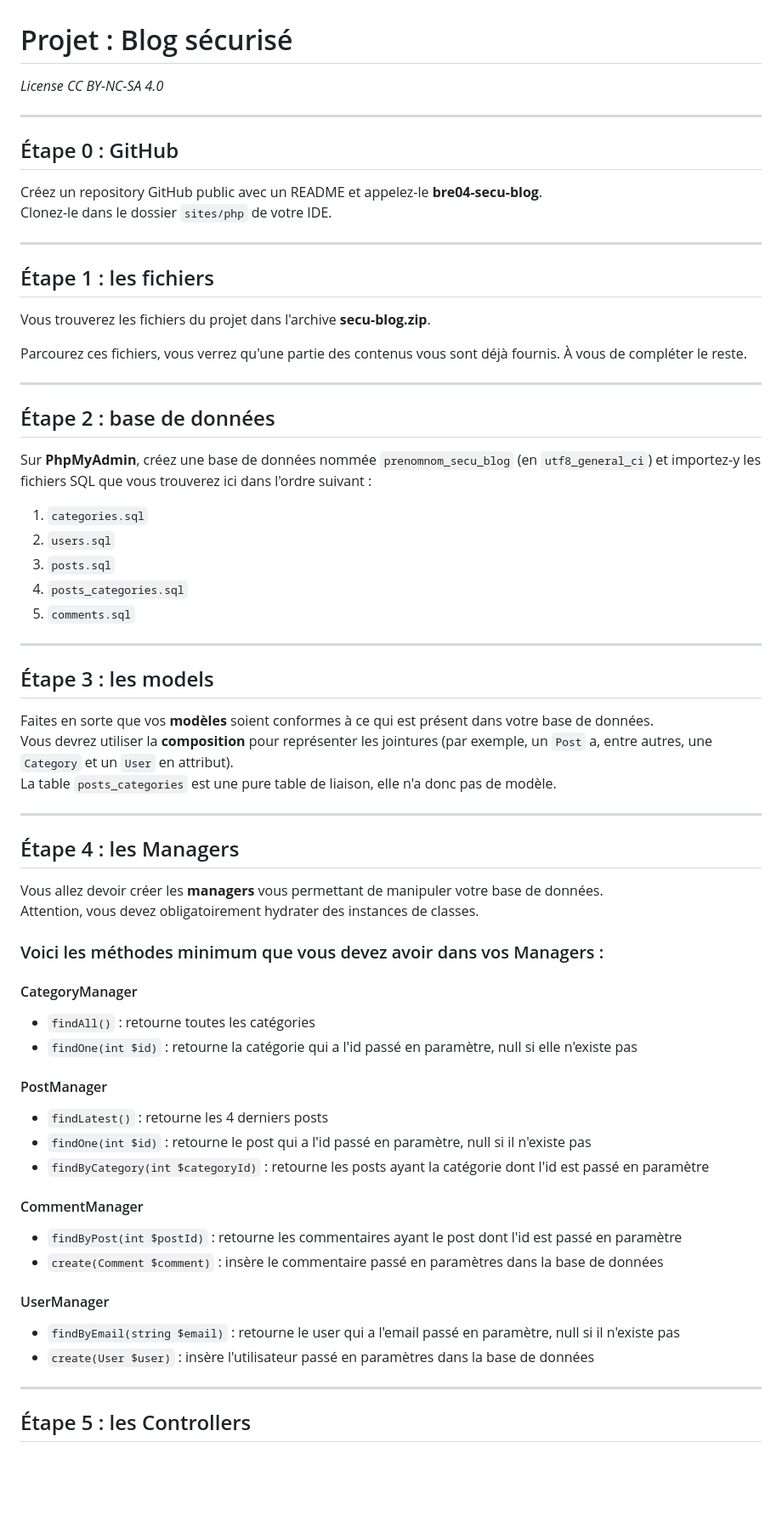
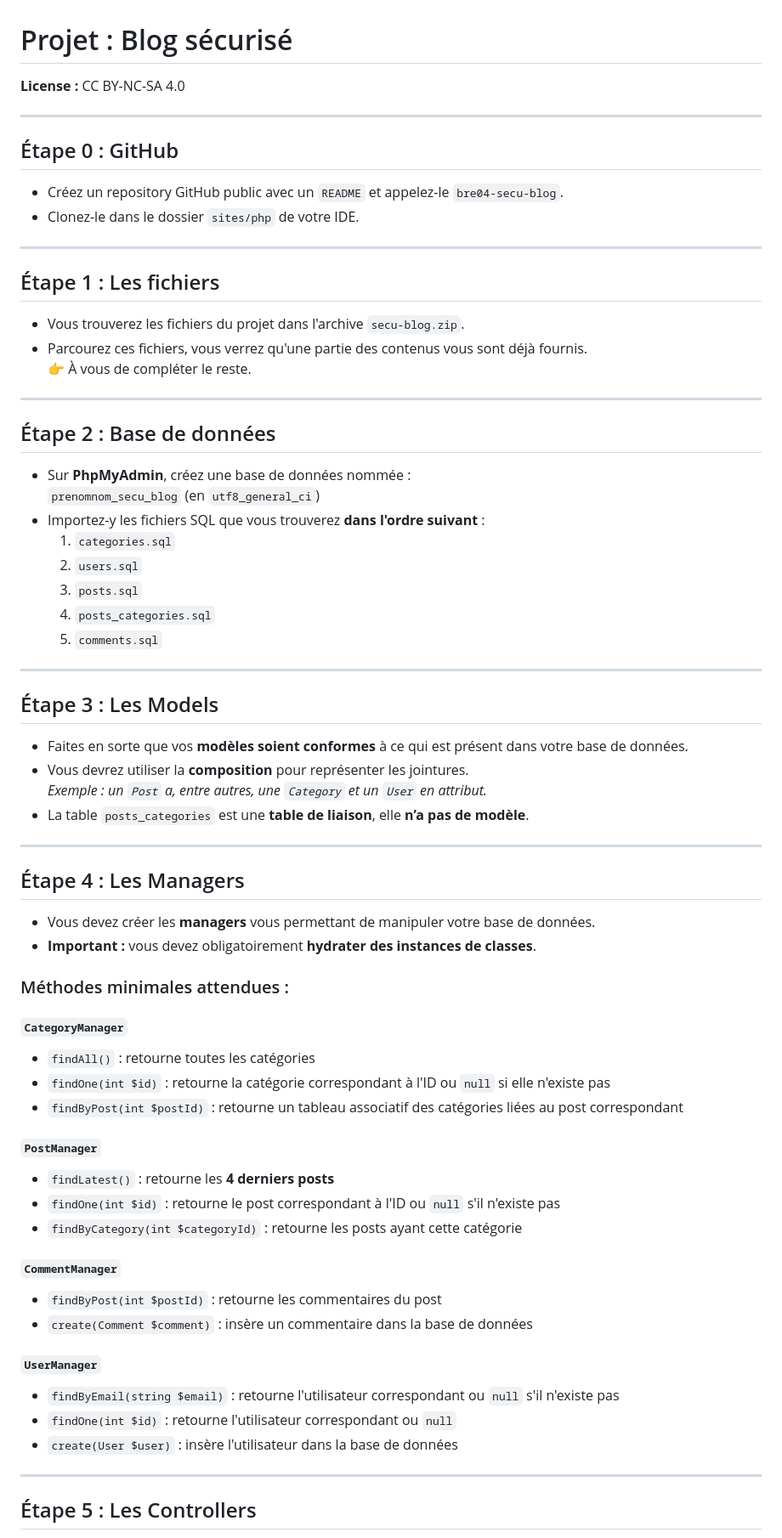
Before and after one commit to 0xBAD5EED5/bre04-secu-blog, a Markdown page: Steps.md, the part around one of its changes. Shown at 85% size. Drawn GitHub-style; blank space fills up the shorter version.

Commit message:
docs: Améliorer la clarté et la structure du fichier Steps.md avec des corrections de formatage et des précisions

```diff
--- a/Steps.md
+++ b/Steps.md
@@ -1,73 +1,73 @@
 # Projet : Blog sécurisé
 
-*License CC BY-NC-SA 4.0*
+**License :** CC BY-NC-SA 4.0
 
 ---
 
 ## Étape 0 : GitHub
 
-Créez un repository GitHub public avec un README et appelez-le **bre04-secu-blog**.
-Clonez-le dans le dossier `sites/php` de votre IDE.
+- Créez un repository GitHub public avec un `README` et appelez-le `bre04-secu-blog`.
+- Clonez-le dans le dossier `sites/php` de votre IDE.
 
 ---
 
-## Étape 1 : les fichiers
+## Étape 1 : Les fichiers
 
-Vous trouverez les fichiers du projet dans l'archive **secu-blog.zip**.
-
-Parcourez ces fichiers, vous verrez qu'une partie des contenus vous sont déjà fournis. À vous de compléter le reste.
+- Vous trouverez les fichiers du projet dans l'archive `secu-blog.zip`.
+- Parcourez ces fichiers, vous verrez qu'une partie des contenus vous sont déjà fournis.
+  👉 À vous de compléter le reste.
 
 ---
 
-## Étape 2 : base de données
+## Étape 2 : Base de données
 
-Sur **PhpMyAdmin**, créez une base de données nommée `prenomnom_secu_blog` (en `utf8_general_ci`) et importez-y les fichiers SQL que vous trouverez ici dans l'ordre suivant :
-
-1. `categories.sql`
-2. `users.sql`
-3. `posts.sql`
-4. `posts_categories.sql`
-5. `comments.sql`
+- Sur **PhpMyAdmin**, créez une base de données nommée :
+  `prenomnom_secu_blog` (en `utf8_general_ci`)
+- Importez-y les fichiers SQL que vous trouverez **dans l'ordre suivant** :
+  1. `categories.sql`
+  2. `users.sql`
+  3. `posts.sql`
+  4. `posts_categories.sql`
+  5. `comments.sql`
 
 ---
 
-## Étape 3 : les models
+## Étape 3 : Les Models
 
-Faites en sorte que vos **modèles** soient conformes à ce qui est présent dans votre base de données.
-Vous devrez utiliser la **composition** pour représenter les jointures (par exemple, un `Post` a, entre autres, une `Category` et un `User` en attribut).
-La table `posts_categories` est une pure table de liaison, elle n'a donc pas de modèle.
+- Faites en sorte que vos **modèles soient conformes** à ce qui est présent dans votre base de données.
+- Vous devrez utiliser la **composition** pour représenter les jointures.
+  *Exemple : un `Post` a, entre autres, une `Category` et un `User` en attribut.*
+- La table `posts_categories` est une **table de liaison**, elle **n’a pas de modèle**.
 
 ---
 
-## Étape 4 : les Managers
+## Étape 4 : Les Managers
 
-Vous allez devoir créer les **managers** vous permettant de manipuler votre base de données.
-Attention, vous devez obligatoirement hydrater des instances de classes.
+- Vous devez créer les **managers** vous permettant de manipuler votre base de données.
+- **Important :** vous devez obligatoirement **hydrater des instances de classes**.
 
-### Voici les méthodes minimum que vous devez avoir dans vos Managers :
+### Méthodes minimales attendues :
 
-#### CategoryManager
+#### `CategoryManager`
+- `findAll()` : retourne toutes les catégories
+- `findOne(int $id)` : retourne la catégorie correspondant à l'ID ou `null` si elle n'existe pas
+- `findByPost(int $postId)` : retourne un tableau associatif des catégories liées au post correspondant
 
-- `findAll()` : retourne toutes les catégories
-- `findOne(int $id)` : retourne la catégorie qui a l'id passé en paramètre, null si elle n'existe pas
+#### `PostManager`
+- `findLatest()` : retourne les **4 derniers posts**
+- `findOne(int $id)` : retourne le post correspondant à l'ID ou `null` s'il n'existe pas
+- `findByCategory(int $categoryId)` : retourne les posts ayant cette catégorie
 
-#### PostManager
+#### `CommentManager`
+- `findByPost(int $postId)` : retourne les commentaires du post
+- `create(Comment $comment)` : insère un commentaire dans la base de données
 
-- `findLatest()` : retourne les 4 derniers posts
-- `findOne(int $id)` : retourne le post qui a l'id passé en paramètre, null si il n'existe pas
-- `findByCategory(int $categoryId)` : retourne les posts ayant la catégorie dont l'id est passé en paramètre
-
-#### CommentManager
-
-- `findByPost(int $postId)` : retourne les commentaires ayant le post dont l'id est passé en paramètre
-- `create(Comment $comment)` : insère le commentaire passé en paramètres dans la base de données
-
-#### UserManager
-
-- `findByEmail(string $email)` : retourne le user qui a l'email passé en paramètre, null si il n'existe pas
-- `create(User $user)` : insère l'utilisateur passé en paramètres dans la base de données
+#### `UserManager`
+- `findByEmail(string $email)` : retourne l'utilisateur correspondant ou `null` s'il n'existe pas
+- `findOne(int $id)` : retourne l'utilisateur correspondant ou `null`
+- `create(User $user)` : insère l'utilisateur dans la base de données
 
 ---
 
-## Étape 5 : les Controllers
+## Étape 5 : Les Controllers
 
```
Also changed, not shown: other parts of Steps.md (+18 -12 lines).
